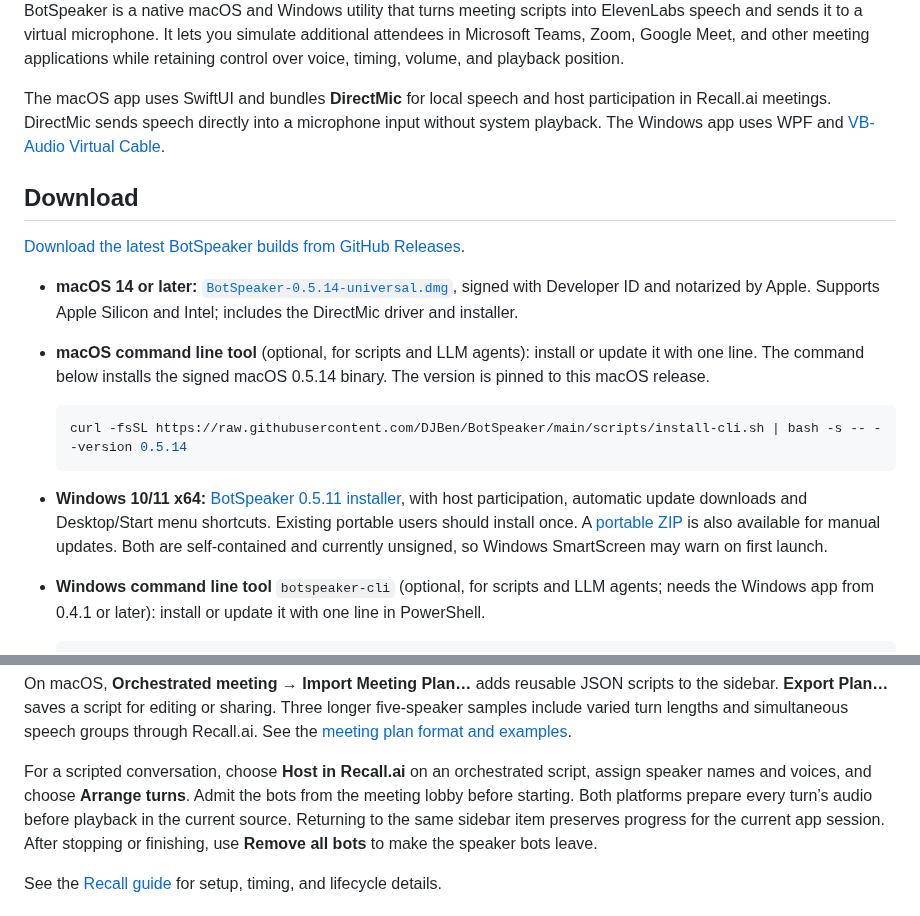
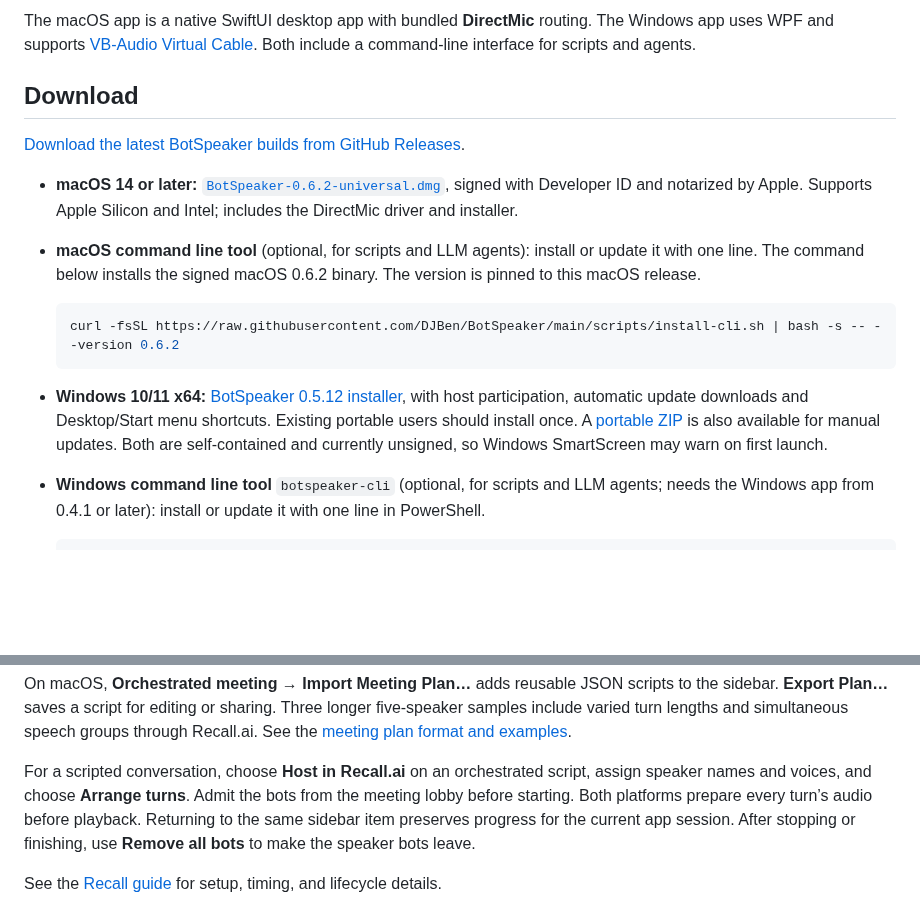
Before and after one commit to DJBen/BotSpeaker, a Markdown page: README.md, 2 parts joined by grey strips. GitHub-like rendering; blank space fills up the shorter version.

````diff
--- a/README.md
+++ b/README.md
@@ -6,19 +6,17 @@
 
-BotSpeaker is a native macOS and Windows utility that turns meeting scripts into ElevenLabs speech and sends it to a virtual microphone. It lets you simulate additional attendees in Microsoft Teams, Zoom, Google Meet, and other meeting applications while retaining control over voice, timing, volume, and playback position.
-
-The macOS app uses SwiftUI and bundles **DirectMic** for local speech and host participation in Recall.ai meetings. DirectMic sends speech directly into a microphone input without system playback. The Windows app uses WPF and [VB-Audio Virtual Cable](https://vb-audio.com/Cable/).
+The macOS app is a native SwiftUI desktop app with bundled **DirectMic** routing. The Windows app uses WPF and supports [VB-Audio Virtual Cable](https://vb-audio.com/Cable/). Both include a command-line interface for scripts and agents.
 
 ## Download
 
 [Download the latest BotSpeaker builds from GitHub Releases](https://github.com/DJBen/BotSpeaker/releases).
 
-- **macOS 14 or later:** [`BotSpeaker-0.5.14-universal.dmg`](https://github.com/DJBen/BotSpeaker/releases/tag/0.5.14), signed with Developer ID and notarized by Apple. Supports Apple Silicon and Intel; includes the DirectMic driver and installer.
-- **macOS command line tool** (optional, for scripts and LLM agents): install or update it with one line. The command below installs the signed macOS 0.5.14 binary. The version is pinned to this macOS release.
+- **macOS 14 or later:** [`BotSpeaker-0.6.2-universal.dmg`](https://github.com/DJBen/BotSpeaker/releases/tag/0.6.2), signed with Developer ID and notarized by Apple. Supports Apple Silicon and Intel; includes the DirectMic driver and installer.
+- **macOS command line tool** (optional, for scripts and LLM agents): install or update it with one line. The command below installs the signed macOS 0.6.2 binary. The version is pinned to this macOS release.
 
   ```sh
-  curl -fsSL https://raw.githubusercontent.com/DJBen/BotSpeaker/main/scripts/install-cli.sh | bash -s -- --version 0.5.14
+  curl -fsSL https://raw.githubusercontent.com/DJBen/BotSpeaker/main/scripts/install-cli.sh | bash -s -- --version 0.6.2
   ```
-- **Windows 10/11 x64:** [BotSpeaker 0.5.11 installer](https://github.com/DJBen/BotSpeaker/releases/download/0.5.11/BotSpeaker.Windows-win-Setup.exe), with host participation, automatic update downloads and Desktop/Start menu shortcuts. Existing portable users should install once. A [portable ZIP](https://github.com/DJBen/BotSpeaker/releases/download/0.5.11/BotSpeaker-Windows-x64-0.5.11.zip) is also available for manual updates. Both are self-contained and currently unsigned, so Windows SmartScreen may warn on first launch.
+- **Windows 10/11 x64:** [BotSpeaker 0.5.12 installer](https://github.com/DJBen/BotSpeaker/releases/download/0.5.12/BotSpeaker.Windows-win-Setup.exe), with host participation, automatic update downloads and Desktop/Start menu shortcuts. Existing portable users should install once. A [portable ZIP](https://github.com/DJBen/BotSpeaker/releases/download/0.5.12/BotSpeaker-Windows-x64-0.5.12.zip) is also available for manual updates. Both are self-contained and currently unsigned, so Windows SmartScreen may warn on first launch.
 - **Windows command line tool** `botspeaker-cli` (optional, for scripts and LLM agents; needs the Windows app from 0.4.1 or later): install or update it with one line in PowerShell.
 
   ```powershell
@@ -193,7 +162,7 @@ On macOS, **Orchestrated meeting → Import Meeting Plan…** adds reusable JSON
 For a scripted conversation, choose **Host in Recall.ai** on an orchestrated
 script, assign speaker names and voices, and choose **Arrange turns**. Admit
 the bots from the meeting lobby before starting. Both platforms prepare every turn’s
-audio before playback in the current source. Returning to the same sidebar item preserves progress
+audio before playback. Returning to the same sidebar item preserves progress
 for the current app session. After stopping or finishing, use **Remove all bots**
 to make the speaker bots leave.
 
````
Also changed, not shown: other parts of README.md (+21 -50 lines), docs/screenshots/launch-readiness.png (added), docs/screenshots/speak.png (added), 4 other files.
